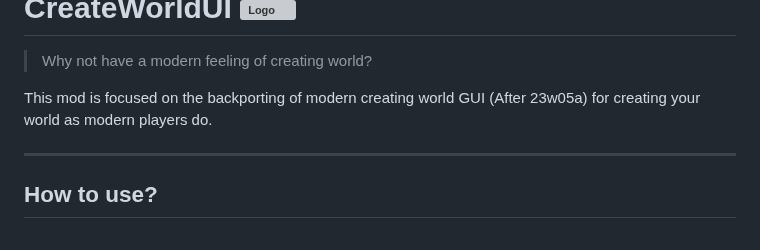
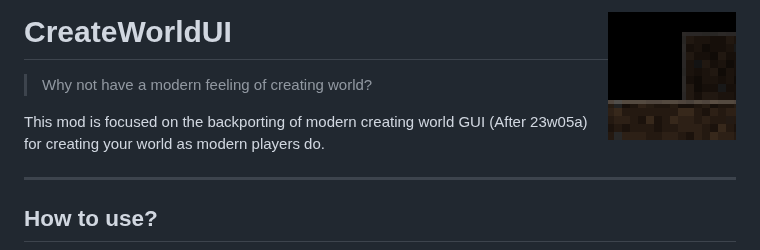
Before and after one commit to song682/CreateWorldUI, a Markdown page: README.md, the part around the change. Drawn GitHub-style; pictures changed too: docs/logo.png (added); grey boxes are pictures that could not be loaded.

Commit message:
readme [ci skip]

```diff
--- a/README.md
+++ b/README.md
@@ -1,5 +1,5 @@
 CreateWorldUI
-<img align="right" alt="Logo" width="128" height="128" src="src/main/resources/assets/createworldui/logo.png">
+<img align="right" alt="Logo" width="128" height="128" src="docs/logo.png">
 ====
 
 > Why not have a modern feeling of creating world?
```
